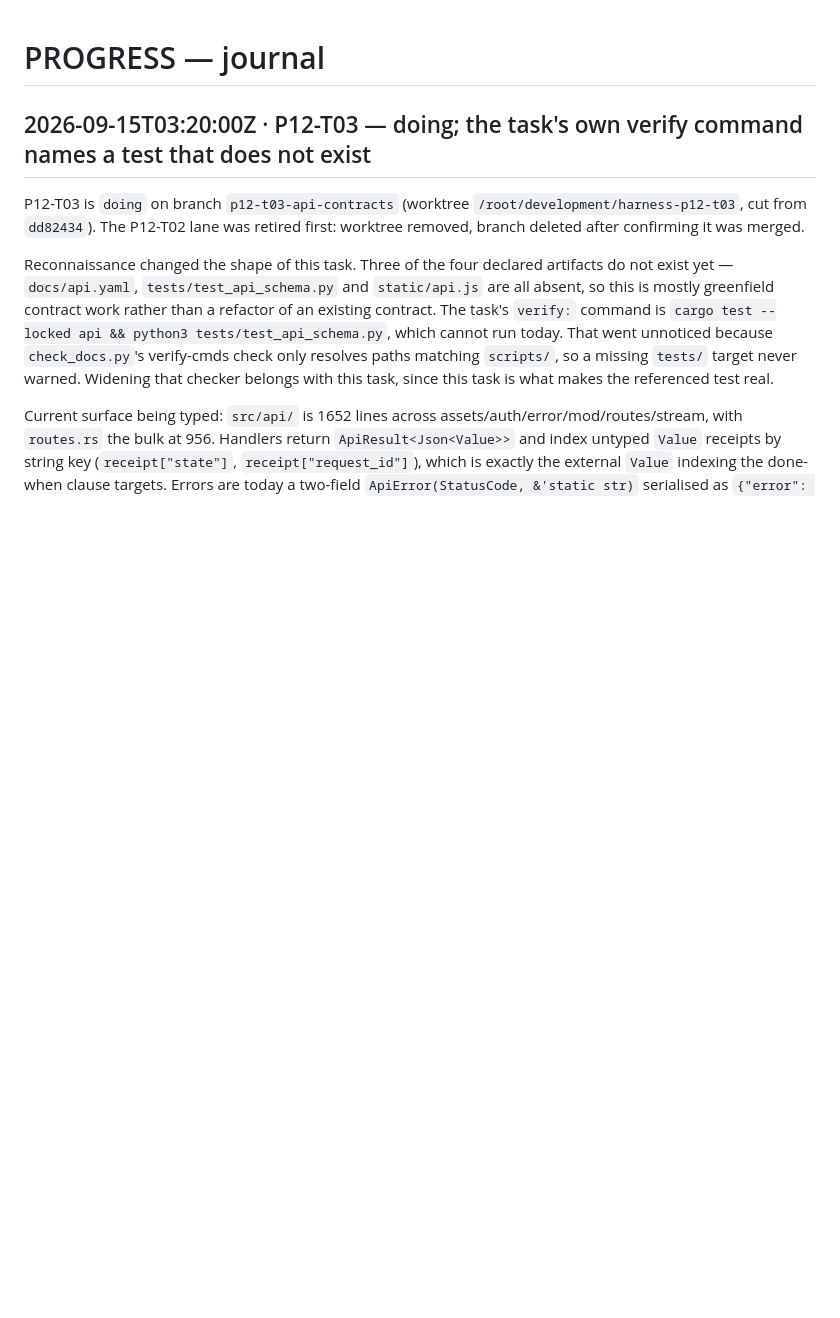
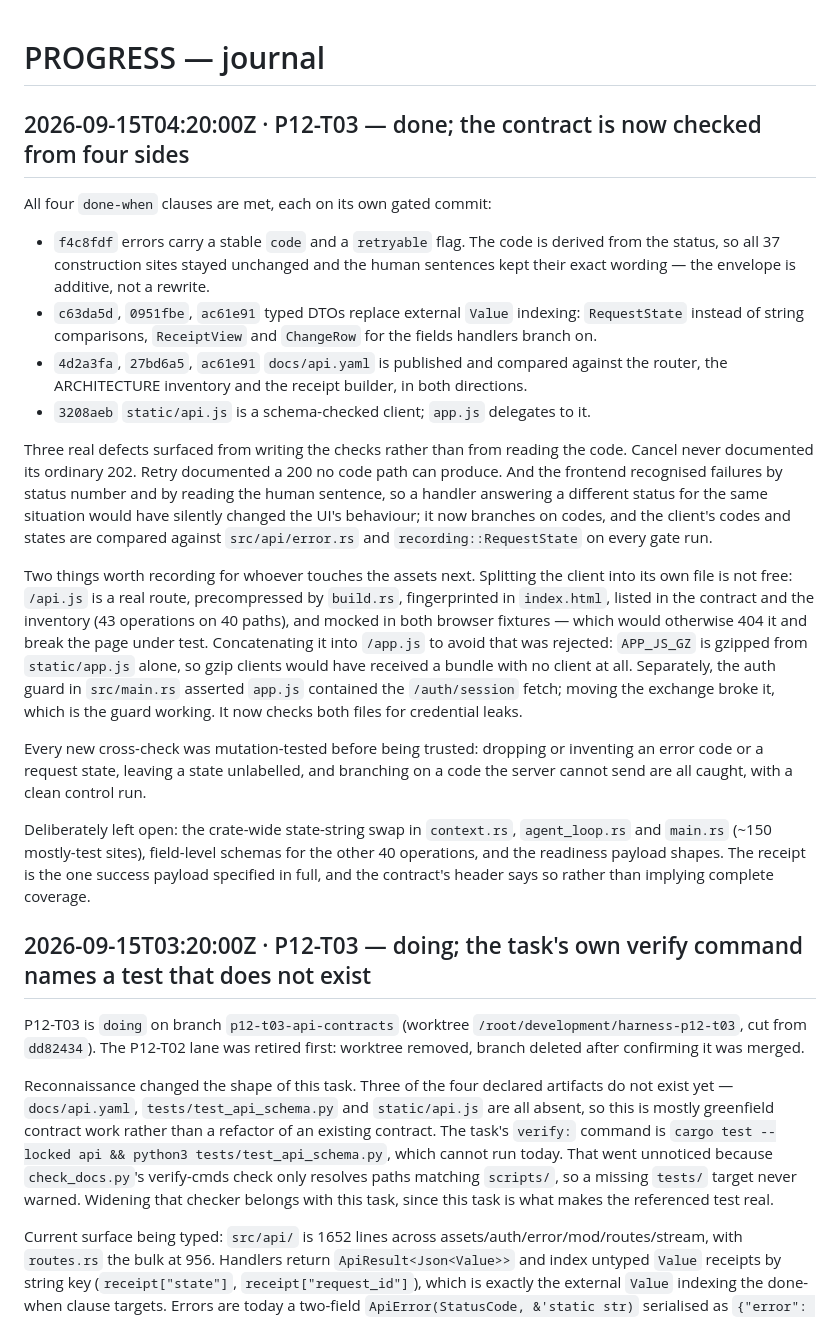
Before and after one commit to naufalworks/harness, a Markdown page: docs/PROGRESS.md, the part around the change. Rendered like a GitHub page; blank space fills up the shorter version.

Commit message:
docs(P12-T03): close the api-contracts lane
Flips P12-T03 to done and records the journal entry for the lane: the four
done-when clauses and the commit that satisfied each, the three defects the
checks found (cancel's undocumented 202, retry's phantom 200, and the frontend
branching on status numbers and human sentences), the asset-split cost that made
a separate /api.js the right call over concatenation, and what was deliberately
left open rather than papered over.

Verified: check_docs.py reports 0 failing checks with the ledger at 98 tasks
(78 done, 20 todo); test_api_schema.py still reports its four PASS lines.

```diff
--- a/docs/PROGRESS.md
+++ b/docs/PROGRESS.md
@@ -1,4 +1,42 @@
 # PROGRESS — journal
+
+## 2026-09-15T04:20:00Z · P12-T03 — done; the contract is now checked from four sides
+
+All four `done-when` clauses are met, each on its own gated commit:
+
+- `f4c8fdf` errors carry a stable `code` and a `retryable` flag. The code is derived from the
+  status, so all 37 construction sites stayed unchanged and the human sentences kept their exact
+  wording — the envelope is additive, not a rewrite.
+- `c63da5d`, `0951fbe`, `ac61e91` typed DTOs replace external `Value` indexing: `RequestState`
+  instead of string comparisons, `ReceiptView` and `ChangeRow` for the fields handlers branch on.
+- `4d2a3fa`, `27bd6a5`, `ac61e91` `docs/api.yaml` is published and compared against the router,
+  the ARCHITECTURE inventory and the receipt builder, in both directions.
+- `3208aeb` `static/api.js` is a schema-checked client; `app.js` delegates to it.
+
+Three real defects surfaced from writing the checks rather than from reading the code. Cancel
+never documented its ordinary 202. Retry documented a 200 no code path can produce. And the
+frontend recognised failures by status number and by reading the human sentence, so a handler
+answering a different status for the same situation would have silently changed the UI's
+behaviour; it now branches on codes, and the client's codes and states are compared against
+`src/api/error.rs` and `recording::RequestState` on every gate run.
+
+Two things worth recording for whoever touches the assets next. Splitting the client into its own
+file is not free: `/api.js` is a real route, precompressed by `build.rs`, fingerprinted in
+`index.html`, listed in the contract and the inventory (43 operations on 40 paths), and mocked in
+both browser fixtures — which would otherwise 404 it and break the page under test. Concatenating
+it into `/app.js` to avoid that was rejected: `APP_JS_GZ` is gzipped from `static/app.js` alone,
+so gzip clients would have received a bundle with no client at all. Separately, the auth guard in
+`src/main.rs` asserted `app.js` contained the `/auth/session` fetch; moving the exchange broke it,
+which is the guard working. It now checks both files for credential leaks.
+
+Every new cross-check was mutation-tested before being trusted: dropping or inventing an error
+code or a request state, leaving a state unlabelled, and branching on a code the server cannot
+send are all caught, with a clean control run.
+
+Deliberately left open: the crate-wide state-string swap in `context.rs`, `agent_loop.rs` and
+`main.rs` (~150 mostly-test sites), field-level schemas for the other 40 operations, and the
+readiness payload shapes. The receipt is the one success payload specified in full, and the
+contract's header says so rather than implying complete coverage.
 
 ## 2026-09-15T03:20:00Z · P12-T03 — doing; the task's own verify command names a test that does not exist
 
```
Also changed, not shown: docs/TASKS.md (+1 -1 lines).
